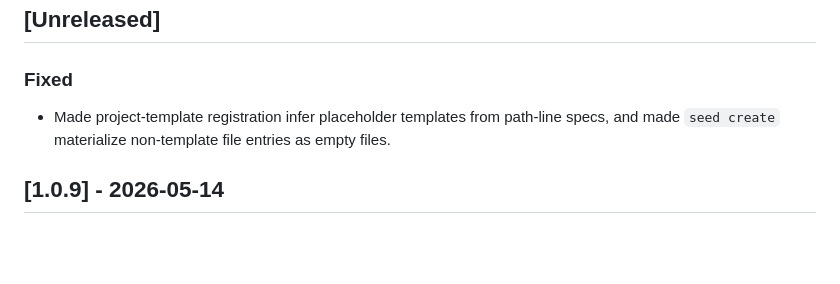
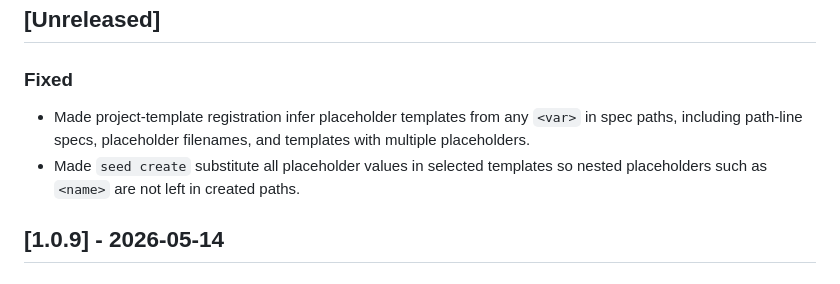
Before and after one commit to Isaac12x/seed-cli, a Markdown page: CHANGELOG.md, the part around the change. Drawn GitHub-style; blank space fills up the shorter version.

```diff
--- a/CHANGELOG.md
+++ b/CHANGELOG.md
@@ -5,7 +5,8 @@ All notable changes to this project are documented in this file.
 ## [Unreleased]
 
 ### Fixed
-- Made project-template registration infer placeholder templates from path-line specs, and made `seed create` materialize non-template file entries as empty files.
+- Made project-template registration infer placeholder templates from any `<var>` in spec paths, including path-line specs, placeholder filenames, and templates with multiple placeholders.
+- Made `seed create` substitute all placeholder values in selected templates so nested placeholders such as `<name>` are not left in created paths.
 
 ## [1.0.9] - 2026-05-14
 
```
Also changed, not shown: README.md (+16 -5 lines).
